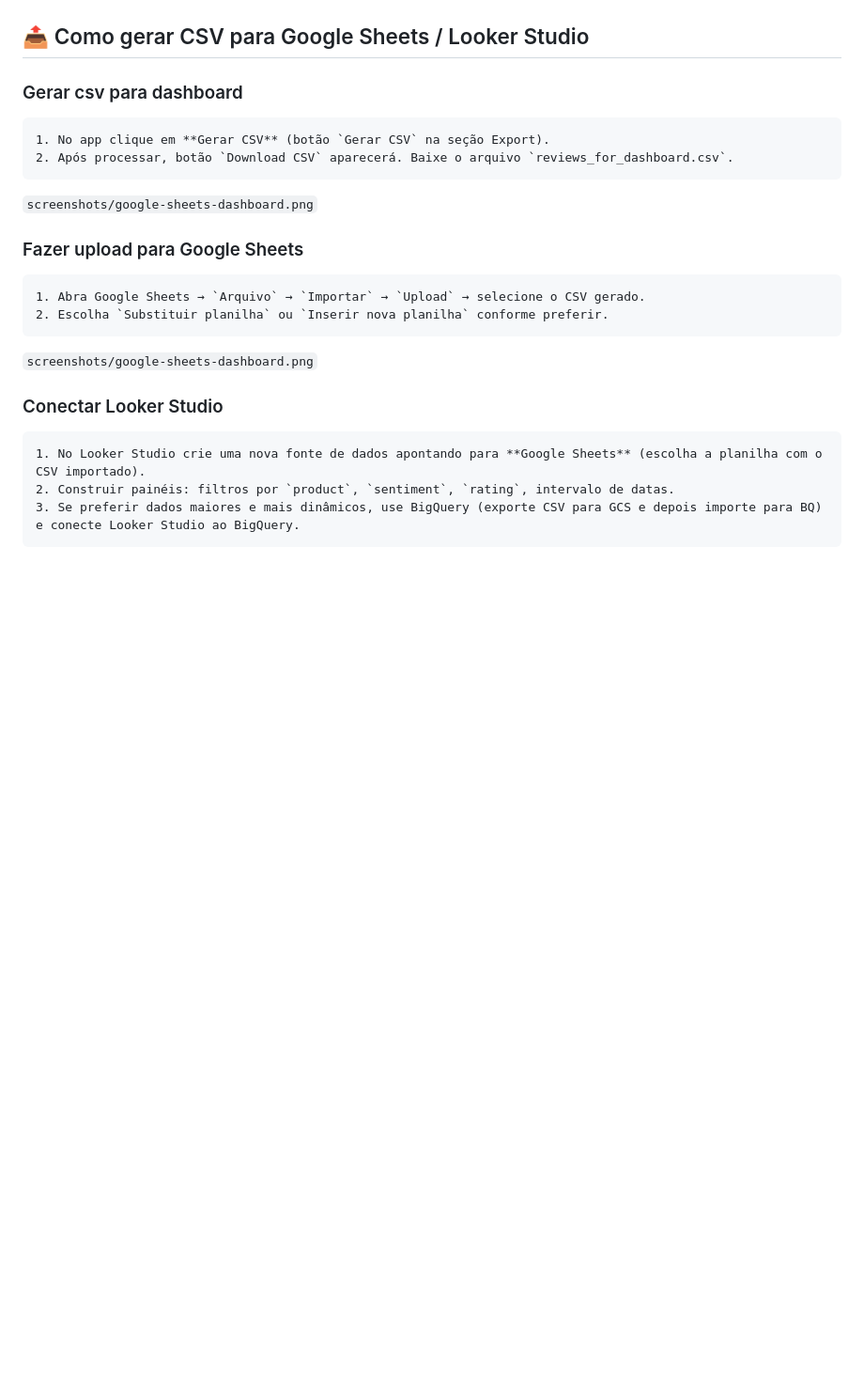
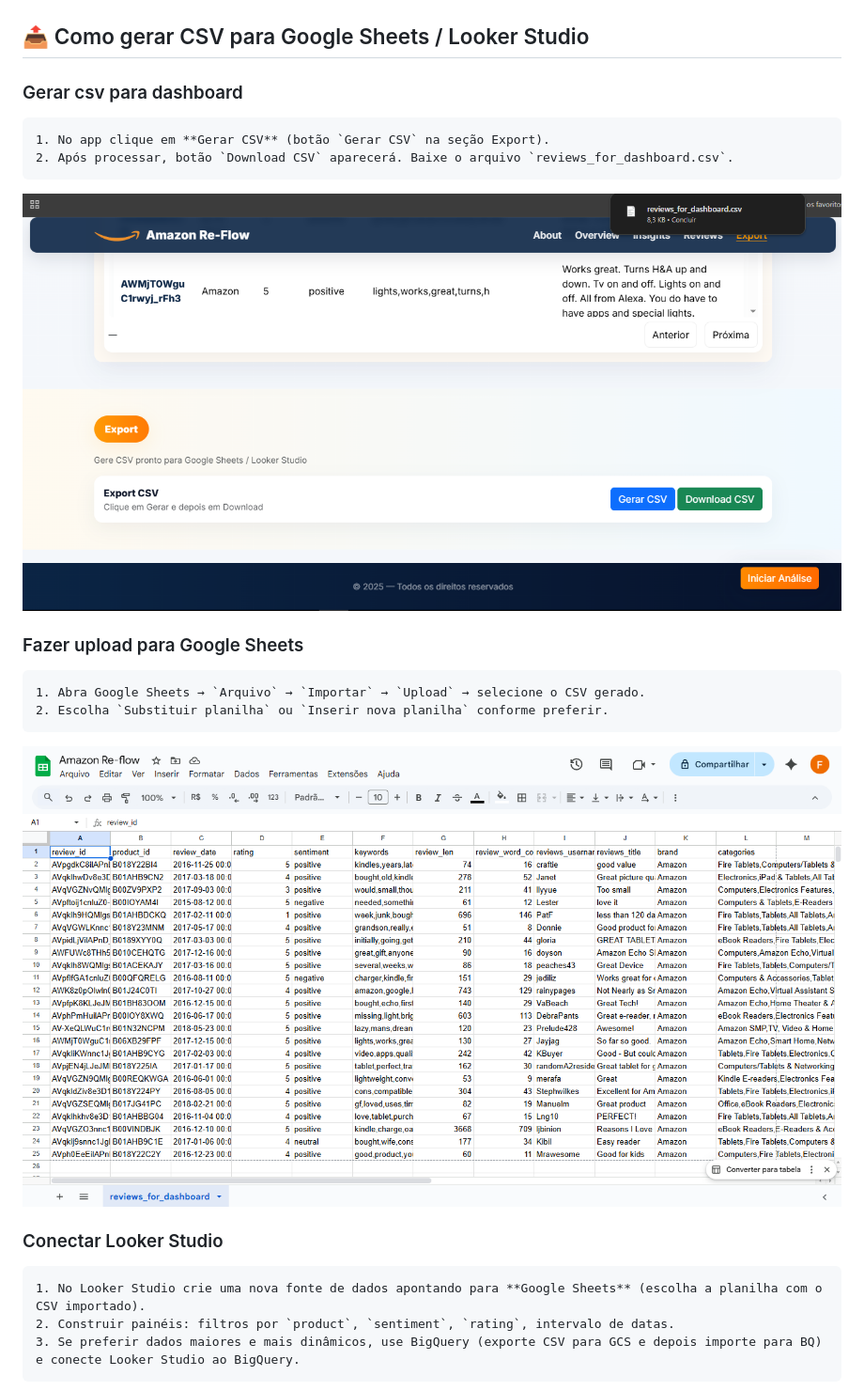
Before and after one commit to FelipePacheco30/Amazon-RE-Flow, a Markdown page: README.md, the part around one of its changes. Shown at 94% size. Drawn GitHub-style; blank space fills up the shorter version.

Commit message:
Docs: adding images to tutorial section

```diff
--- a/README.md
+++ b/README.md
@@ -100,13 +100,13 @@ gunicorn src.app:app --bind 0.0.0.0:8000
     1. No app clique em **Gerar CSV** (botão `Gerar CSV` na seção Export).
     2. Após processar, botão `Download CSV` aparecerá. Baixe o arquivo `reviews_for_dashboard.csv`.
 
-`screenshots/google-sheets-dashboard.png`
+<img alt="CSV-Download" src="/assets/csv-download.png"/>
 
 ### Fazer upload para Google Sheets
     1. Abra Google Sheets → `Arquivo` → `Importar` → `Upload` → selecione o CSV gerado.
     2. Escolha `Substituir planilha` ou `Inserir nova planilha` conforme preferir.
 
-`screenshots/google-sheets-dashboard.png`
+<img alt="google-sheets-dashboard" src="/assets/google-sheets-dashboard.png"/>
 
 
 ### Conectar Looker Studio
```
Also changed, not shown: other parts of README.md (+2 -0 lines).
